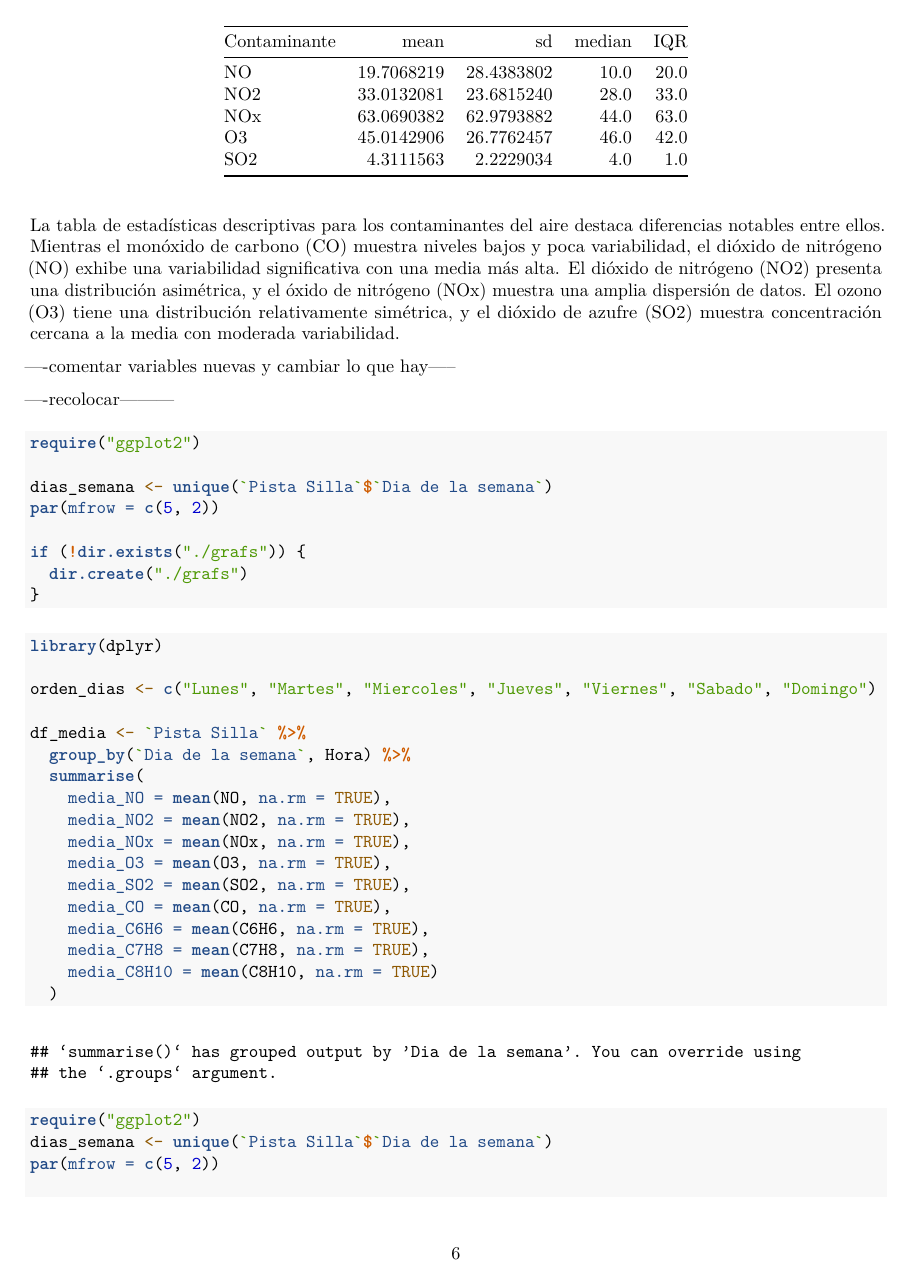
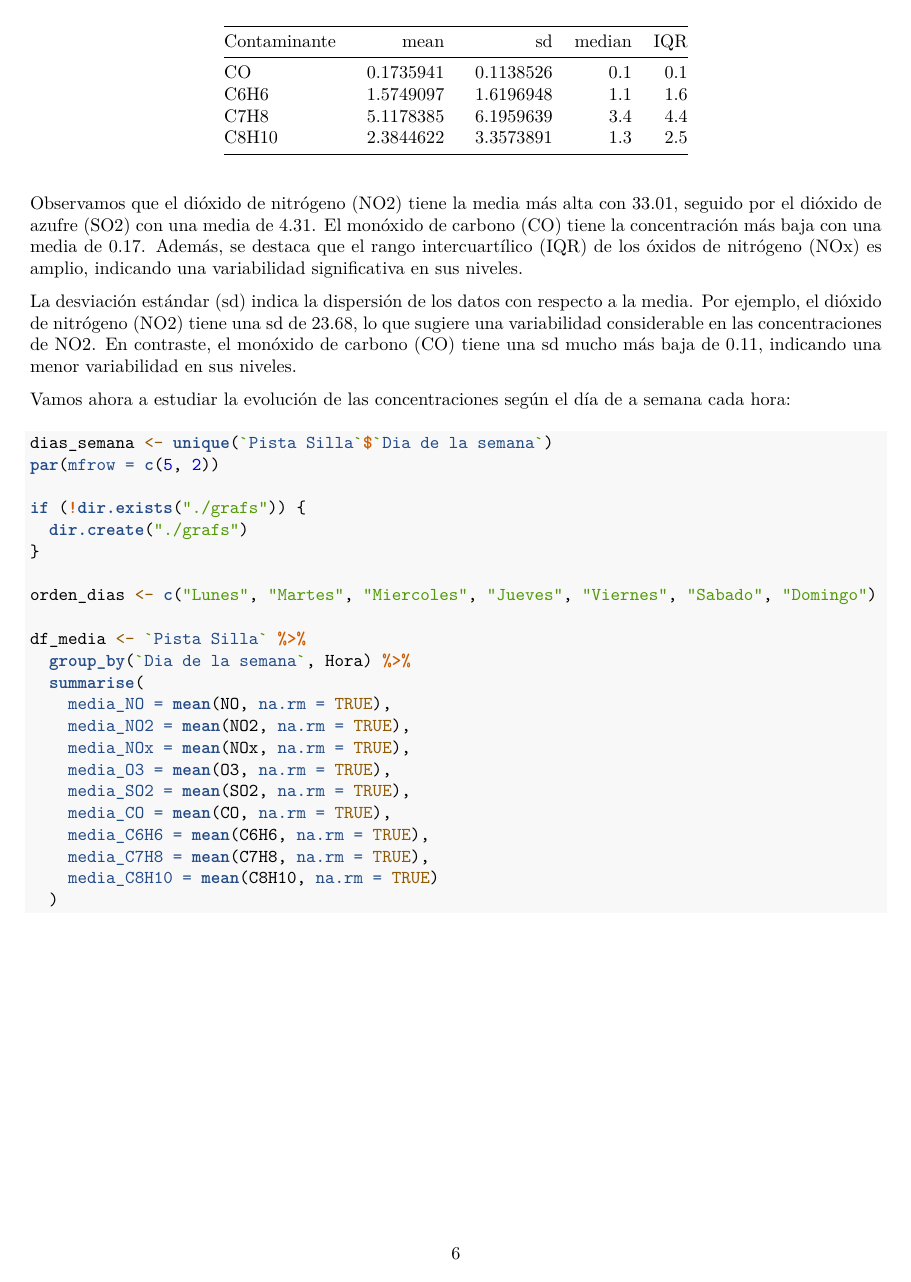
Before and after one commit to AngelaAlarconB/ProyectoAED2023, an R Markdown document (ProyectoAED2023/codigoProyecto.Rmd): page 6 of 20 before the commit and page 6 of 14 after it. The pictures show the output file ProyectoAED2023/codigoProyecto.pdf that the author committed with the source.

Commit message:
Actualizo gráficas

````diff
--- a/ProyectoAED2023/codigoProyecto.Rmd
+++ b/ProyectoAED2023/codigoProyecto.Rmd
@@ -228,25 +227,20 @@ resultados_totales <- `Pista Silla` %>%
 kable(resultados_totales, caption="Estadísticos básicos de la estación Pista Silla.")
 ```
 
-La tabla de estadísticas descriptivas para los contaminantes del aire destaca diferencias notables entre ellos. Mientras el monóxido de carbono (CO) muestra niveles bajos y poca variabilidad, el dióxido de nitrógeno (NO) exhibe una variabilidad significativa con una media más alta. El dióxido de nitrógeno (NO2) presenta una distribución asimétrica, y el óxido de nitrógeno (NOx) muestra una amplia dispersión de datos. El ozono (O3) tiene una distribución relativamente simétrica, y el dióxido de azufre (SO2) muestra concentración cercana a la media con moderada variabilidad.
+Observamos que el dióxido de nitrógeno (NO2) tiene la media más alta con 33.01, seguido por el dióxido de azufre (SO2) con una media de 4.31. El monóxido de carbono (CO) tiene la concentración más baja con una media de 0.17. Además, se destaca que el rango intercuartílico (IQR) de los óxidos de nitrógeno (NOx) es amplio, indicando una variabilidad significativa en sus niveles.
 
-----comentar variables nuevas y cambiar lo que hay-----
+La desviación estándar (sd) indica la dispersión de los datos con respecto a la media. Por ejemplo, el dióxido de nitrógeno (NO2) tiene una sd de 23.68, lo que sugiere una variabilidad considerable en las concentraciones de NO2. En contraste, el monóxido de carbono (CO) tiene una sd mucho más baja de 0.11, indicando una menor variabilidad en sus niveles.
 
-----recolocar---------
 
-```{r}
-require("ggplot2")
 
+Vamos ahora a estudiar la evolución de las concentraciones según el día de a semana cada hora:
+```{r,message=FALSE}
 dias_semana <- unique(`Pista Silla`$`Dia de la semana`)
 par(mfrow = c(5, 2))
 
 if (!dir.exists("./grafs")) {
   dir.create("./grafs")
 }
-```
-
-```{r}
-library(dplyr)
 
 orden_dias <- c("Lunes", "Martes", "Miercoles", "Jueves", "Viernes", "Sabado", "Domingo")
 
@@ -263,11 +257,6 @@ df_media <- `Pista Silla` %>%
     media_C7H8 = mean(C7H8, na.rm = TRUE),
     media_C8H10 = mean(C8H10, na.rm = TRUE)
   )
-
 ```
 
-
-```{r}
-require("ggplot2")
-dias_semana <- unique(`Pista Silla`$`Dia de la semana`)
-par(mfrow = c(5, 2))
+```{r ,fig.width=6, fig.height=2.5,echo=FALSE}
````
Also changed, not shown: ProyectoAED2023/codigoProyecto.pdf, ProyectoAED2023/grafs/grafico_ Domingo .png, ProyectoAED2023/grafs/grafico_ Jueves .png, ProyectoAED2023/grafs/grafico_ Lunes .png, ProyectoAED2023/grafs/grafico_ Martes .png, ProyectoAED2023/grafs/grafico_ Miercoles .png, ProyectoAED2023/grafs/grafico_ Sabado .png, ProyectoAED2023/grafs/grafico_ Viernes .png, ProyectoAED2023/grafs/medias_gases_total.png, grafs/grafico_ Jueves .png (added), grafs/grafico_ Lunes .png (added), grafs/grafico_ Martes .png (added), grafs/grafico_ Miercoles .png (added), grafs/grafico_ Viernes .png (added), 1 more files.
